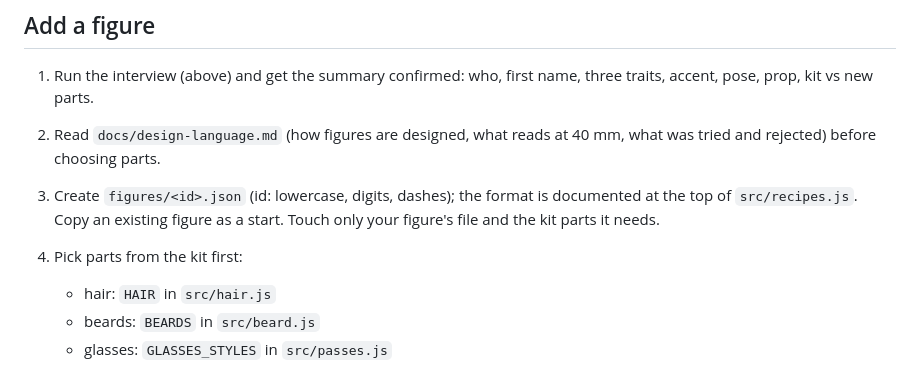
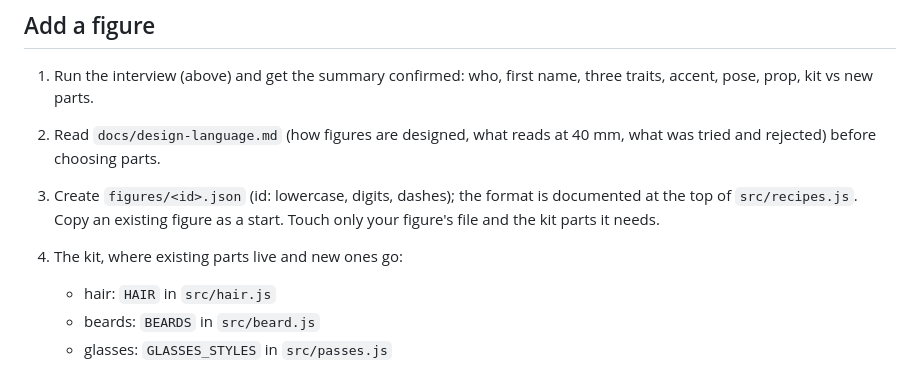
Before and after one commit to xoob/three-pandas, a Markdown page: CLAUDE.md, the part around the change. Rendered like a GitHub page.

Commit message:
CLAUDE.md: the kit list says where parts live, not to pick from it first

```diff
--- a/CLAUDE.md
+++ b/CLAUDE.md
@@ -108,7 +108,7 @@ rendered candidates, after showing the `tools/palette.mjs` sheet.
 3. Create `figures/<id>.json` (id: lowercase, digits, dashes); the format is
    documented at the top of `src/recipes.js`. Copy an existing figure as a
    start. Touch only your figure's file and the kit parts it needs.
-4. Pick parts from the kit first:
+4. The kit, where existing parts live and new ones go:
    - hair: `HAIR` in `src/hair.js`
    - beards: `BEARDS` in `src/beard.js`
    - glasses: `GLASSES_STYLES` in `src/passes.js`
```
